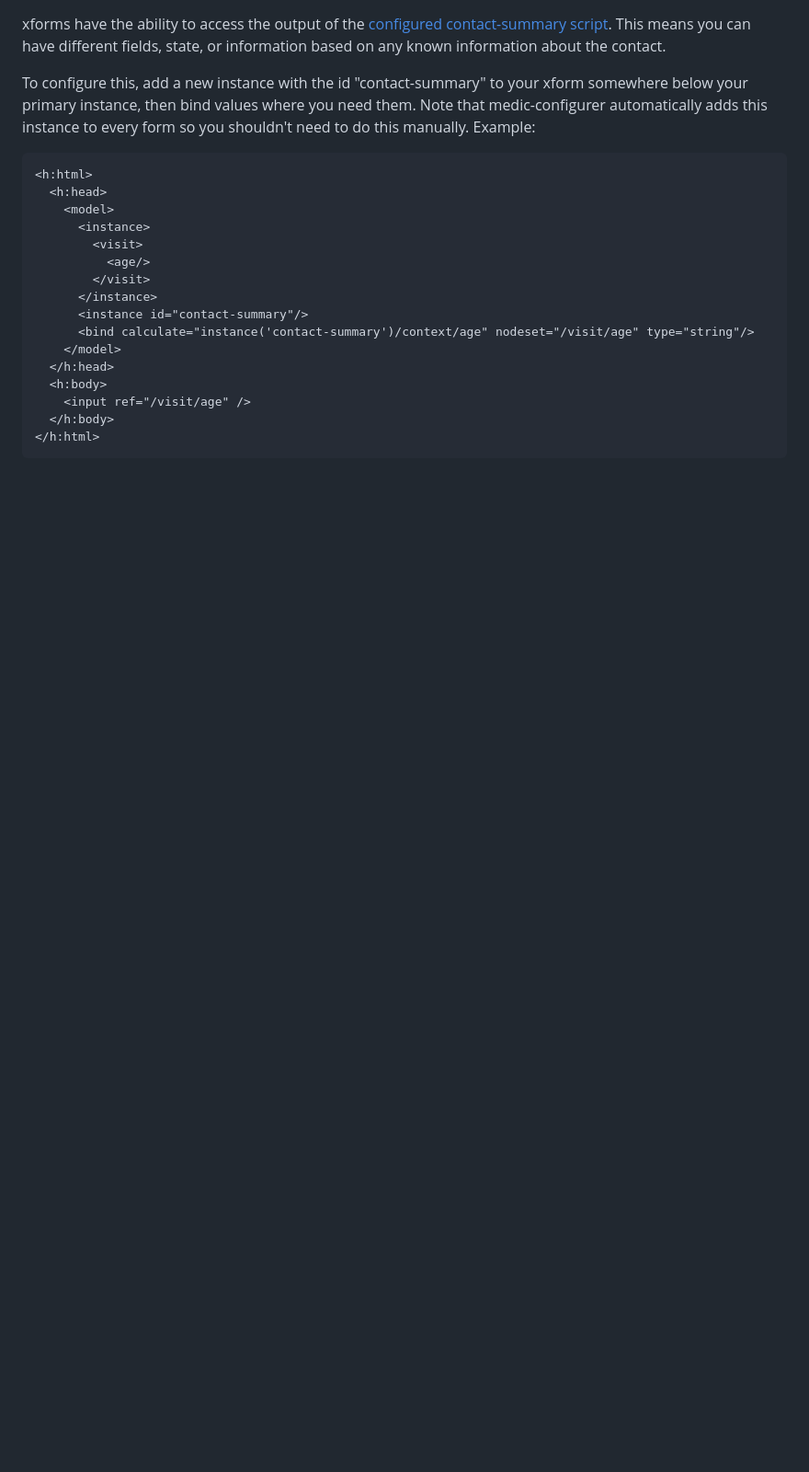
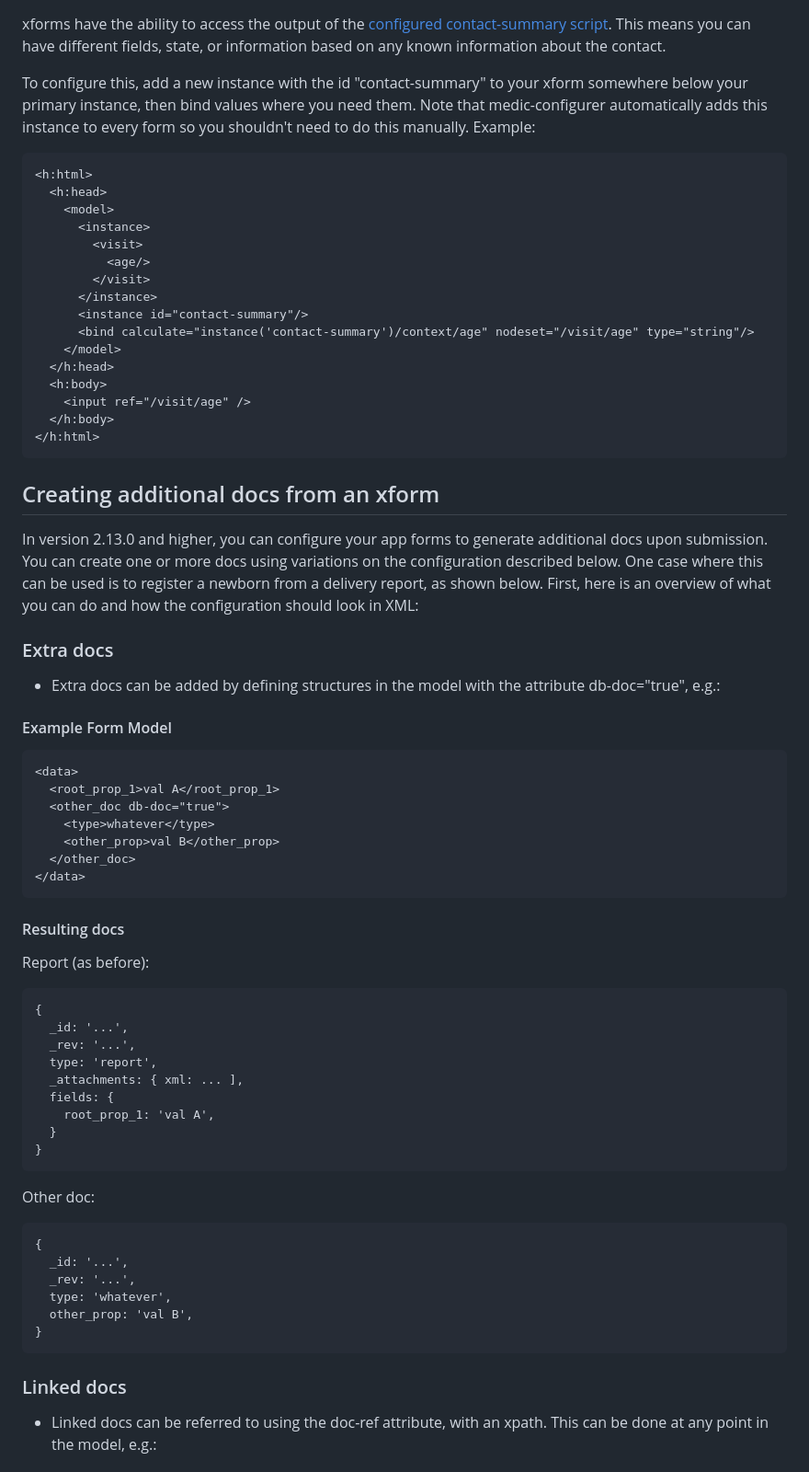
Before and after one commit to medic/medic-docs, a Markdown page: configuration/forms.md, the part around the change printed below. Shown: that part at 92% size. Rendered like a GitHub page; blank space fills up the shorter version.

Commit message:
Added documentation about creating additional docs from an xform

````diff
--- a/configuration/forms.md
+++ b/configuration/forms.md
@@ -38,3 +38,54 @@ To configure this, add a new instance with the id "contact-summary" to your xfor
   </h:body>
 </h:html>
 ```
+
+## Creating additional docs from an xform
+
+In version 2.13.0 and higher, you can configure your app forms to generate additional docs upon submission. You can create one or more docs using variations on the configuration described below. One case where this can be used is to register a newborn from a delivery report, as shown below. First, here is an overview of what you can do and how the configuration should look in XML:
+
+### Extra docs
+
+- Extra docs can be added by defining structures in the model with the attribute db-doc="true", e.g.:
+
+#### Example Form Model
+
+```
+<data>
+  <root_prop_1>val A</root_prop_1>
+  <other_doc db-doc="true">
+    <type>whatever</type>
+    <other_prop>val B</other_prop>
+  </other_doc>
+</data>
+```
+
+#### Resulting docs
+
+Report (as before):
+
+```
+{
+  _id: '...',
+  _rev: '...',
+  type: 'report',
+  _attachments: { xml: ... ],
+  fields: {
+    root_prop_1: 'val A',
+  }
+}
+```
+
+Other doc:
+```
+{
+  _id: '...',
+  _rev: '...',
+  type: 'whatever',
+  other_prop: 'val B',
+}
+```
+
+### Linked docs
+
+- Linked docs can be referred to using the doc-ref attribute, with an xpath. This can be done at any point in the model, e.g.:
+
````
Also changed, not shown: other parts of configuration/forms.md (+154 -0 lines), configuration/img/linked_docs_xlsform.png (added), configuration/img/repeated_docs_xlsform.png (added).
